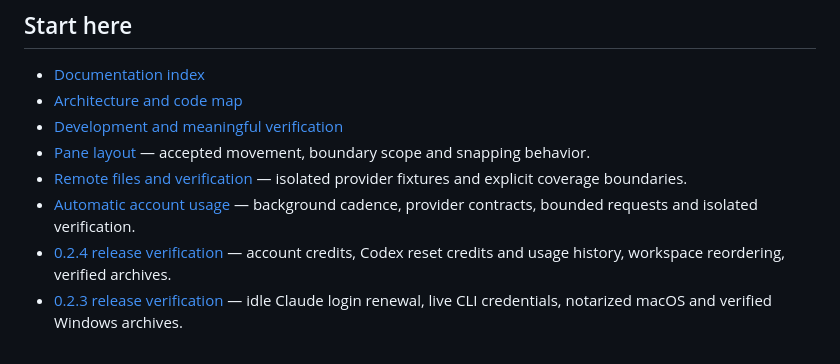
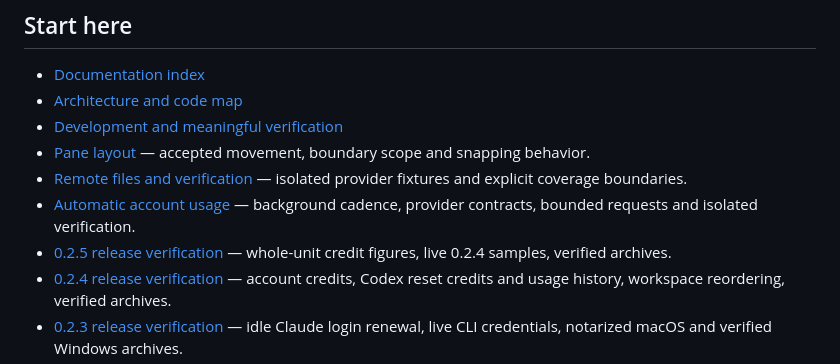
Before and after one commit to YangTaeyoung/kiln, a Markdown page: AGENTS.md, the part around the change. Drawn GitHub-style.

Commit message:
docs: record verified 0.2.5 publication [skip ci]
Co-Authored-By: Claude Opus 5.5 <noreply@anthropic.com>

```diff
--- a/AGENTS.md
+++ b/AGENTS.md
@@ -12,6 +12,7 @@ the user's shells, agents, builds, or servers.
 - [Pane layout](docs/pane-layout.md) — accepted movement, boundary scope and snapping behavior.
 - [Remote files and verification](docs/maintainers/remote-files-verification.md) — isolated provider fixtures and explicit coverage boundaries.
 - [Automatic account usage](docs/maintainers/account-usage.md) — background cadence, provider contracts, bounded requests and isolated verification.
+- [0.2.5 release verification](docs/maintainers/0.2.5-status.md) — whole-unit credit figures, live 0.2.4 samples, verified archives.
 - [0.2.4 release verification](docs/maintainers/0.2.4-status.md) — account credits, Codex reset credits and usage history, workspace reordering, verified archives.
 - [0.2.3 release verification](docs/maintainers/0.2.3-status.md) — idle Claude login renewal, live CLI credentials, notarized macOS and verified Windows archives.
 - [0.2.1 release verification](docs/maintainers/0.2.1-status.md) — automatic usage refresh, independent copy cleanup, notarized macOS and verified Windows archives.
```
Also changed, not shown: docs/maintainers/0.2.5-status.md (added, +29 -0 lines).
